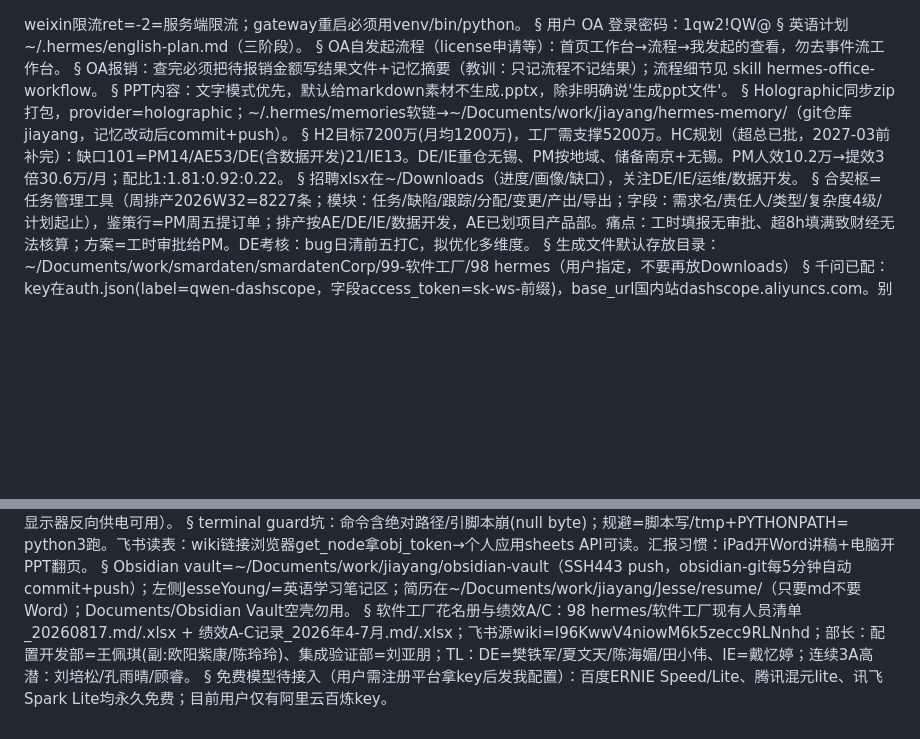
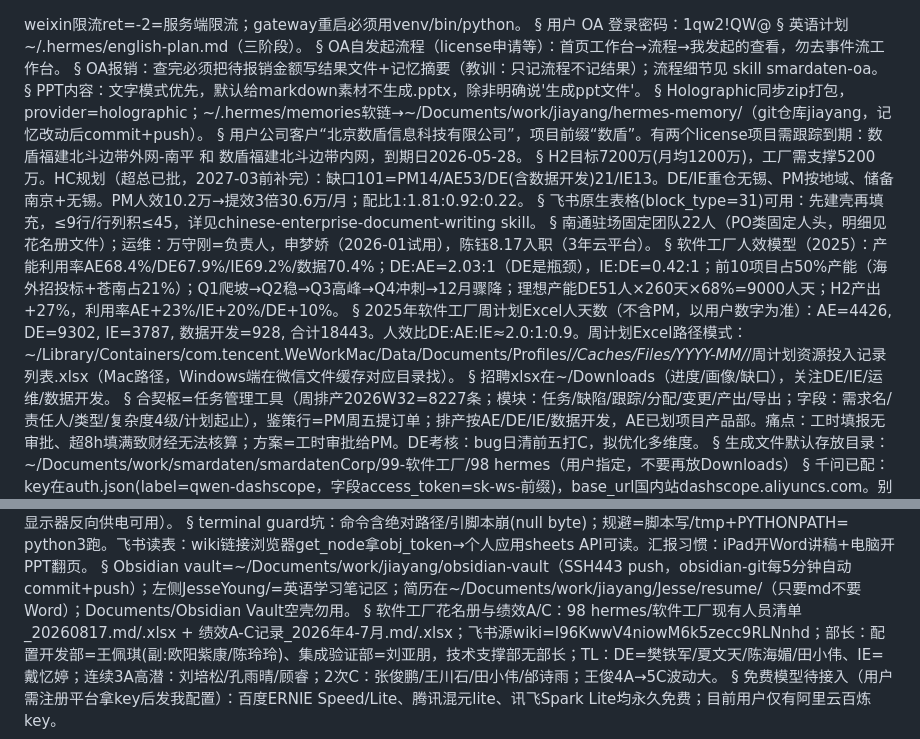
Before and after one commit to jesse0830/jiayang, a Markdown page: hermes-memory/MEMORY.md, 2 parts joined by grey strips. Drawn GitHub-style; blank space fills up the shorter version.

Commit message:
hermes-memory: 同步 Mac 精简版并保留 Windows 独有条目（数盾/人效模型/周计划/南通驻场等）

```diff
--- a/hermes-memory/MEMORY.md
+++ b/hermes-memory/MEMORY.md
@@ -6,13 +6,23 @@ weixin限流ret=-2=服务端限流；gateway重启必须用venv/bin/python。
 §
 OA自发起流程（license申请等）：首页工作台→流程→我发起的查看，勿去事件流工作台。
 §
-OA报销：查完必须把待报销金额写结果文件+记忆摘要（教训：只记流程不记结果）；流程细节见 skill hermes-office-workflow。
+OA报销：查完必须把待报销金额写结果文件+记忆摘要（教训：只记流程不记结果）；流程细节见 skill smardaten-oa。
 §
 PPT内容：文字模式优先，默认给markdown素材不生成.pptx，除非明确说'生成ppt文件'。
 §
 Holographic同步zip打包，provider=holographic；~/.hermes/memories软链→~/Documents/work/jiayang/hermes-memory/（git仓库jiayang，记忆改动后commit+push）。
 §
+用户公司客户“北京数盾信息科技有限公司”，项目前缀“数盾”。有两个license项目需跟踪到期：数盾福建北斗边带外网-南平 和 数盾福建北斗边带内网，到期日2026-05-28。
+§
 H2目标7200万(月均1200万)，工厂需支撑5200万。HC规划（超总已批，2027-03前补完）：缺口101=PM14/AE53/DE(含数据开发)21/IE13。DE/IE重仓无锡、PM按地域、储备南京+无锡。PM人效10.2万→提效3倍30.6万/月；配比1:1.81:0.92:0.22。
+§
+飞书原生表格(block_type=31)可用：先建壳再填充，≤9行/行列积≤45，详见chinese-enterprise-document-writing skill。
+§
+南通驻场固定团队22人（PO类固定人头，明细见花名册文件）；运维：万守刚=负责人，申梦娇（2026-01试用），陈钰8.17入职（3年云平台）。
+§
+软件工厂人效模型（2025）：产能利用率AE68.4%/DE67.9%/IE69.2%/数据70.4%；DE:AE=2.03:1（DE是瓶颈），IE:DE=0.42:1；前10项目占50%产能（海外招投标+苍南占21%）；Q1爬坡→Q2稳→Q3高峰→Q4冲刺→12月骤降；理想产能DE51人×260天×68%=9000人天；H2产出+27%，利用率AE+23%/IE+20%/DE+10%。
+§
+2025年软件工厂周计划Excel人天数（不含PM，以用户数字为准）：AE=4426, DE=9302, IE=3787, 数据开发=928, 合计18443。人效比DE:AE:IE≈2.0:1:0.9。周计划Excel路径模式：~/Library/Containers/com.tencent.WeWorkMac/Data/Documents/Profiles/*/Caches/Files/YYYY-MM/*/周计划资源投入记录列表.xlsx（Mac路径，Windows端在微信文件缓存对应目录找）。
 §
 招聘xlsx在~/Downloads（进度/画像/缺口），关注DE/IE/运维/数据开发。
 §
@@ -30,6 +40,6 @@ terminal guard坑：命令含绝对路径/引脚本崩(null byte)；规避=脚
 §
 Obsidian vault=~/Documents/work/jiayang/obsidian-vault（SSH443 push，obsidian-git每5分钟自动commit+push）；左侧JesseYoung/=英语学习笔记区；简历在~/Documents/work/jiayang/Jesse/resume/（只要md不要Word）；Documents/Obsidian Vault空壳勿用。
 §
-软件工厂花名册与绩效A/C：98 hermes/软件工厂现有人员清单_20260817.md/.xlsx + 绩效A-C记录_2026年4-7月.md/.xlsx；飞书源wiki=I96KwwV4niowM6k5zecc9RLNnhd；部长：配置开发部=王佩琪(副:欧阳紫康/陈玲玲)、集成验证部=刘亚朋；TL：DE=樊铁军/夏文天/陈海媚/田小伟、IE=戴忆婷；连续3A高潜：刘培松/孔雨晴/顾睿。
+软件工厂花名册与绩效A/C：98 hermes/软件工厂现有人员清单_20260817.md/.xlsx + 绩效A-C记录_2026年4-7月.md/.xlsx；飞书源wiki=I96KwwV4niowM6k5zecc9RLNnhd；部长：配置开发部=王佩琪(副:欧阳紫康/陈玲玲)、集成验证部=刘亚朋，技术支撑部无部长；TL：DE=樊铁军/夏文天/陈海媚/田小伟、IE=戴忆婷；连续3A高潜：刘培松/孔雨晴/顾睿；2次C：张俊鹏/王川石/田小伟/邰诗雨；王俊4A→5C波动大。
 §
 免费模型待接入（用户需注册平台拿key后发我配置）：百度ERNIE Speed/Lite、腾讯混元lite、讯飞Spark Lite均永久免费；目前用户仅有阿里云百炼key。
```
